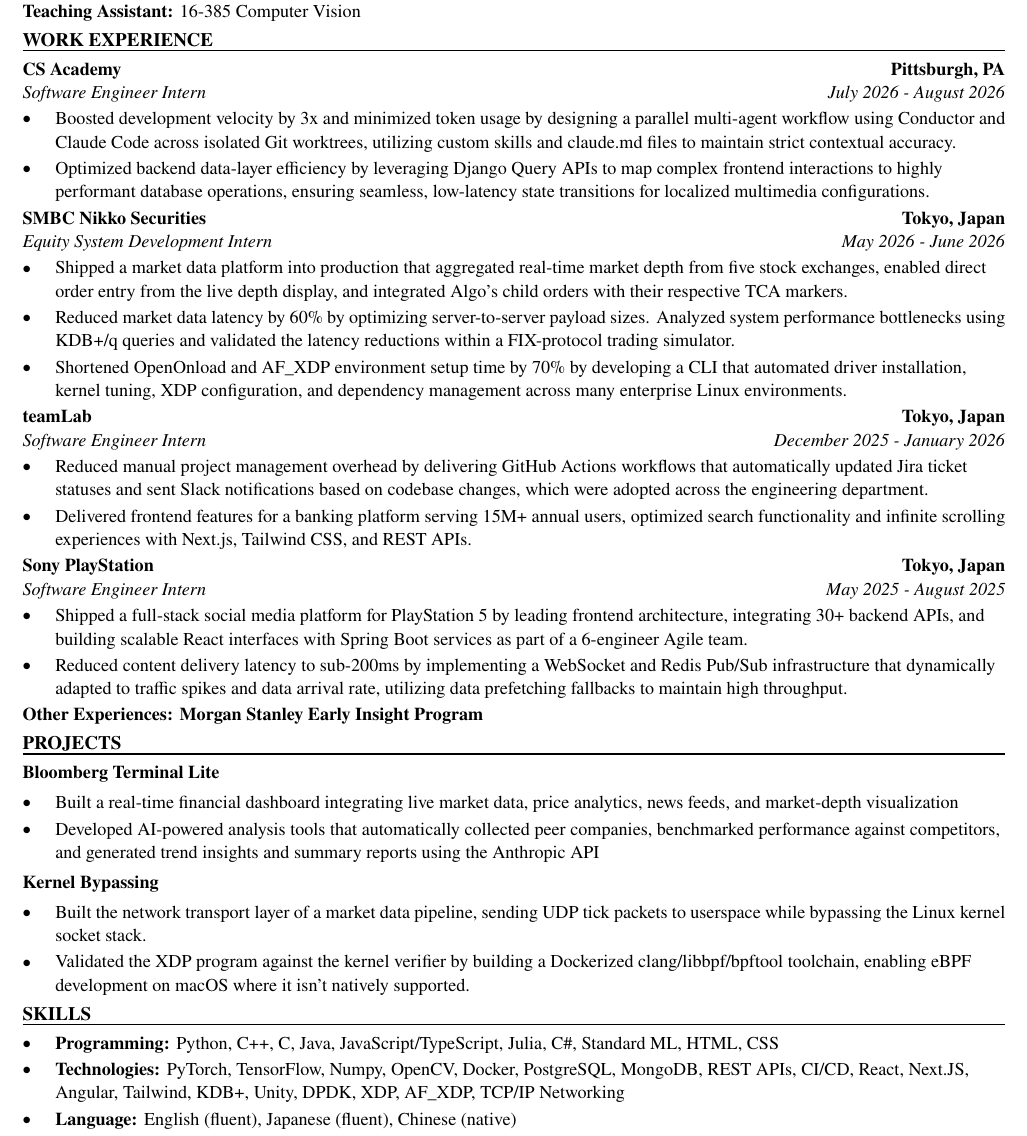
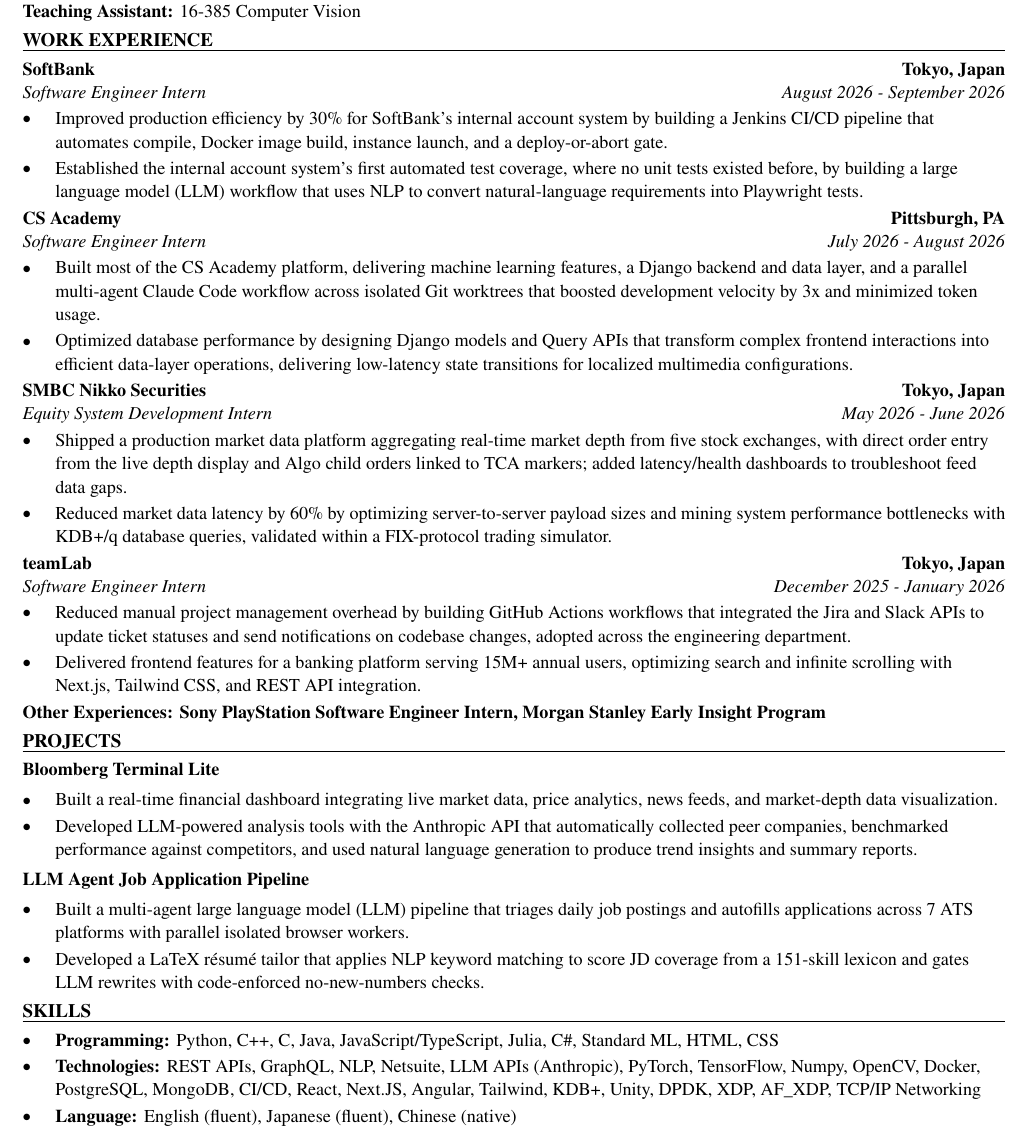
Before and after one commit to xinyichan04/resume, a LaTeX CV (resume.tex, which reads skills.tex): part of the page, cut so that both start at the same text. Compiled offline with pdfLaTeX.

Commit message:
Tailor for Royal Bank of Canada: Data Engineer Intern (ATS score 40.0 -> 100.0)

```diff
--- a/resume.tex
+++ b/resume.tex
@@ -50,43 +50,42 @@
 \textbf{Teaching Assistant:} 16-385 Computer Vision
 
 \section*{WORK EXPERIENCE}
+\entry{SoftBank}{Tokyo, Japan}{Software Engineer Intern}{August 2026 - September 2026}
+\begin{itemize}
+  \item Improved production efficiency by 30\% for SoftBank's internal account system by building a Jenkins CI/CD pipeline that automates compile, Docker image build, instance launch, and a deploy-or-abort gate.
+  \item Established the internal account system's first automated test coverage, where no unit tests existed before, by building a large language model (LLM) workflow that uses NLP to convert natural-language requirements into Playwright tests.
+\end{itemize}
+
 \entry{CS Academy}{Pittsburgh, PA}{Software Engineer Intern}{July 2026 - August 2026}
 \begin{itemize}
-  \item Boosted development velocity by 3x and minimized token usage by designing a parallel multi-agent workflow using Conductor and Claude Code across isolated Git worktrees, utilizing custom skills and claude.md files to maintain strict contextual accuracy.
-  \item Optimized backend data-layer efficiency by leveraging Django Query APIs to map complex frontend interactions to highly performant database operations, ensuring seamless, low-latency state transitions for localized multimedia configurations.
+  \item Built most of the CS Academy platform, delivering machine learning features, a Django backend and data layer, and a parallel multi-agent Claude Code workflow across isolated Git worktrees that boosted development velocity by 3x and minimized token usage.
+  \item Optimized database performance by designing Django models and Query APIs that transform complex frontend interactions into efficient data-layer operations, delivering low-latency state transitions for localized multimedia configurations.
 \end{itemize}
 
 \entry{SMBC Nikko Securities}{Tokyo, Japan}{Equity System Development Intern}{May 2026 - June 2026}
 \begin{itemize}
-  \item Shipped a market data platform into production that aggregated real-time market depth from five stock exchanges, enabled direct order entry from the live depth display, and integrated Algo's child orders with their respective TCA markers.
-  \item Reduced market data latency by 60\% by optimizing server-to-server payload sizes. Analyzed system performance bottlenecks using KDB+/q queries and validated the latency reductions within a FIX-protocol trading simulator.
-  \item Shortened OpenOnload and AF\_XDP environment setup time by 70\% by developing a CLI that automated driver installation, kernel tuning, XDP configuration, and dependency management across many enterprise Linux environments.
+  \item Shipped a production market data platform aggregating real-time market depth from five stock exchanges, with direct order entry from the live depth display and Algo child orders linked to TCA markers; added latency/health dashboards to troubleshoot feed data gaps.
+  \item Reduced market data latency by 60\% by optimizing server-to-server payload sizes and mining system performance bottlenecks with KDB+/q database queries, validated within a FIX-protocol trading simulator.
 \end{itemize}
 
 \entry{teamLab}{Tokyo, Japan}{Software Engineer Intern}{December 2025 - January 2026}
 \begin{itemize}
-  \item Reduced manual project management overhead by delivering GitHub Actions workflows that automatically updated Jira ticket statuses and sent Slack notifications based on codebase changes, which were adopted across the engineering department.
-  \item Delivered frontend features for a banking platform serving 15M+ annual users, optimized search functionality and infinite scrolling experiences with Next.js, Tailwind CSS, and REST APIs.
+  \item Reduced manual project management overhead by building GitHub Actions workflows that integrated the Jira and Slack APIs to update ticket statuses and send notifications on codebase changes, adopted across the engineering department.
+  \item Delivered frontend features for a banking platform serving 15M+ annual users, optimizing search and infinite scrolling with Next.js, Tailwind CSS, and REST API integration.
 \end{itemize}
-
-\entry{Sony PlayStation}{Tokyo, Japan}{Software Engineer Intern}{May 2025 - August 2025}
-\begin{itemize}
-  \item Shipped a full-stack social media platform for PlayStation 5 by leading frontend architecture, integrating 30+ backend APIs, and building scalable React interfaces with Spring Boot services as part of a 6-engineer Agile team.
-  \item Reduced content delivery latency to sub-200ms by implementing a WebSocket and Redis Pub/Sub infrastructure that dynamically adapted to traffic spikes and data arrival rate, utilizing data prefetching fallbacks to maintain high throughput.
-\end{itemize}
-\textbf{Other Experiences: Morgan Stanley Early Insight Program}
+\textbf{Other Experiences: Sony PlayStation Software Engineer Intern, Morgan Stanley Early Insight Program}
 
 \section*{PROJECTS}
 \textbf{Bloomberg Terminal Lite}\par\vspace{2pt}
 \begin{itemize}
-  \item Built a real-time financial dashboard integrating live market data, price analytics, news feeds, and market-depth visualization
-  \item Developed AI-powered analysis tools that automatically collected peer companies, benchmarked performance against competitors, and generated trend insights and summary reports using the Anthropic API
+  \item Built a real-time financial dashboard integrating live market data, price analytics, news feeds, and market-depth data visualization.
+  \item Developed LLM-powered analysis tools with the Anthropic API that automatically collected peer companies, benchmarked performance against competitors, and used natural language generation to produce trend insights and summary reports.
 \end{itemize}
 \vspace{2pt}
-\textbf{Kernel Bypassing}\par\vspace{2pt}
+\textbf{LLM Agent Job Application Pipeline}\par\vspace{2pt}
 \begin{itemize}
-  \item Built the network transport layer of a market data pipeline, sending UDP tick packets to userspace while bypassing the Linux kernel socket stack.
-  \item Validated the XDP program against the kernel verifier by building a Dockerized clang/libbpf/bpftool toolchain, enabling eBPF development on macOS where it isn't natively supported.
+  \item Built a multi-agent large language model (LLM) pipeline that triages daily job postings and autofills applications across 7 ATS platforms with parallel isolated browser workers.
+  \item Developed a LaTeX résumé tailor that applies NLP keyword matching to score JD coverage from a 151-skill lexicon and gates LLM rewrites with code-enforced no-new-numbers checks.
 \end{itemize}
 
 \input{skills.tex}
--- a/skills.tex
+++ b/skills.tex
@@ -2,6 +2,6 @@
 \section*{SKILLS}
 \begin{itemize}
   \item \textbf{Programming:} Python, C++, C, Java, JavaScript/TypeScript, Julia, C\#, Standard ML, HTML, CSS
-  \item \textbf{Technologies:} PyTorch, TensorFlow, Numpy, OpenCV, Docker, PostgreSQL, MongoDB, REST APIs, CI/CD, React, Next.JS, Angular, Tailwind, KDB+, Unity, DPDK, XDP, AF\_XDP, TCP/IP Networking
+  \item \textbf{Technologies:} REST APIs, GraphQL, NLP, Netsuite, LLM APIs (Anthropic), PyTorch, TensorFlow, Numpy, OpenCV, Docker, PostgreSQL, MongoDB, CI/CD, React, Next.JS, Angular, Tailwind, KDB+, Unity, DPDK, XDP, AF\_XDP, TCP/IP Networking
   \item \textbf{Language:} English (fluent), Japanese (fluent), Chinese (native)
 \end{itemize}
```
